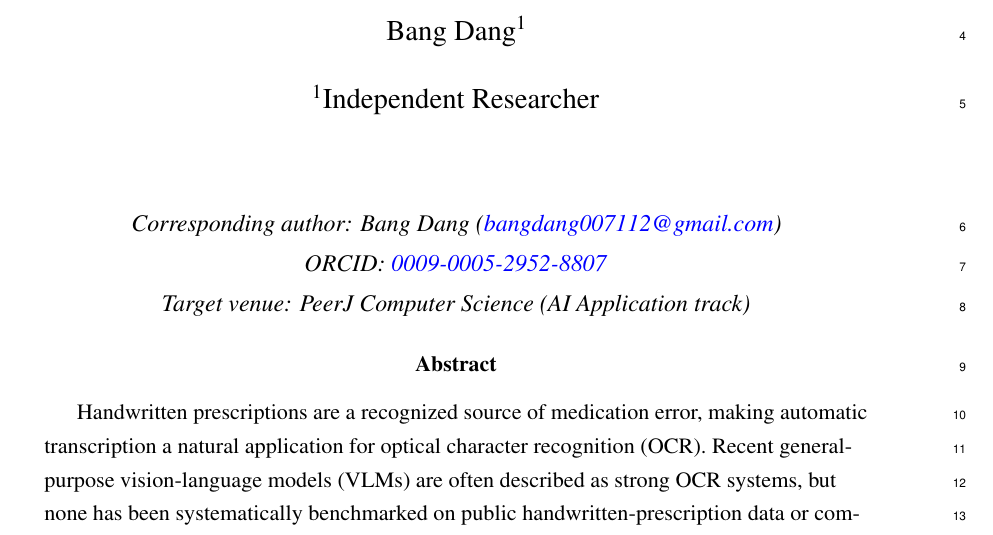
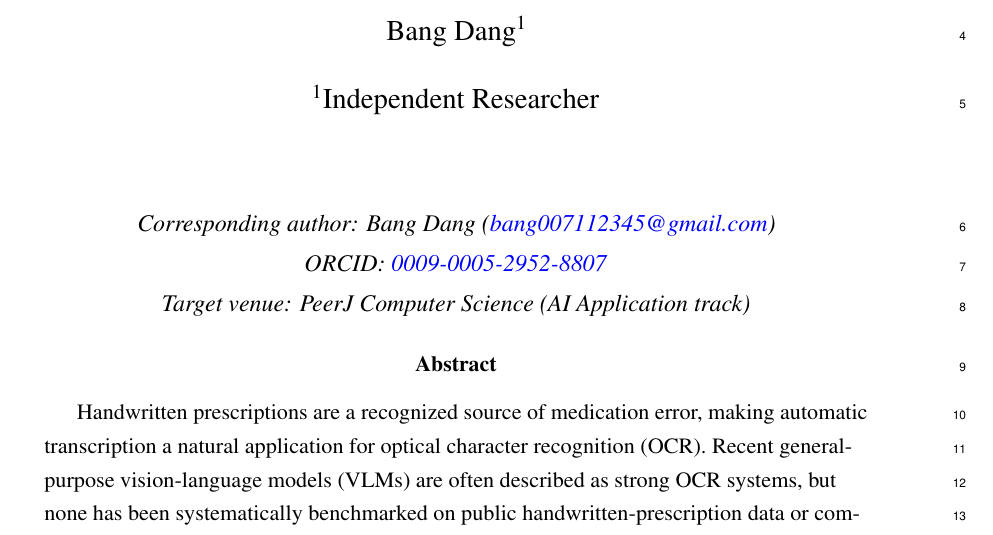
Before and after one commit to bangdang-ai-developer/handwritten-rx-ocr-lora-benchmark, a LaTeX paper (paper/manuscript.tex): part of page 1 of 26, cut so that both start at the same text. Compiled offline with pdfLaTeX.

Commit message:
Fix corresponding-author email to match PeerJ submission account
Co-Authored-By: Claude Sonnet 5 <noreply@anthropic.com>

```diff
--- a/paper/manuscript.tex
+++ b/paper/manuscript.tex
@@ -38,7 +38,7 @@
 \maketitle
 
 \begin{center}
-\textit{Corresponding author: Bang Dang (\href{mailto:bangdang007112@gmail.com}{bangdang007112@gmail.com})}\\[2pt]
+\textit{Corresponding author: Bang Dang (\href{mailto:bang007112345@gmail.com}{bang007112345@gmail.com})}\\[2pt]
 \textit{ORCID: \href{https://orcid.org/0009-0005-2952-8807}{0009-0005-2952-8807}}\\[2pt]
 \textit{Target venue: PeerJ Computer Science (AI Application track)}
 \end{center}
```
